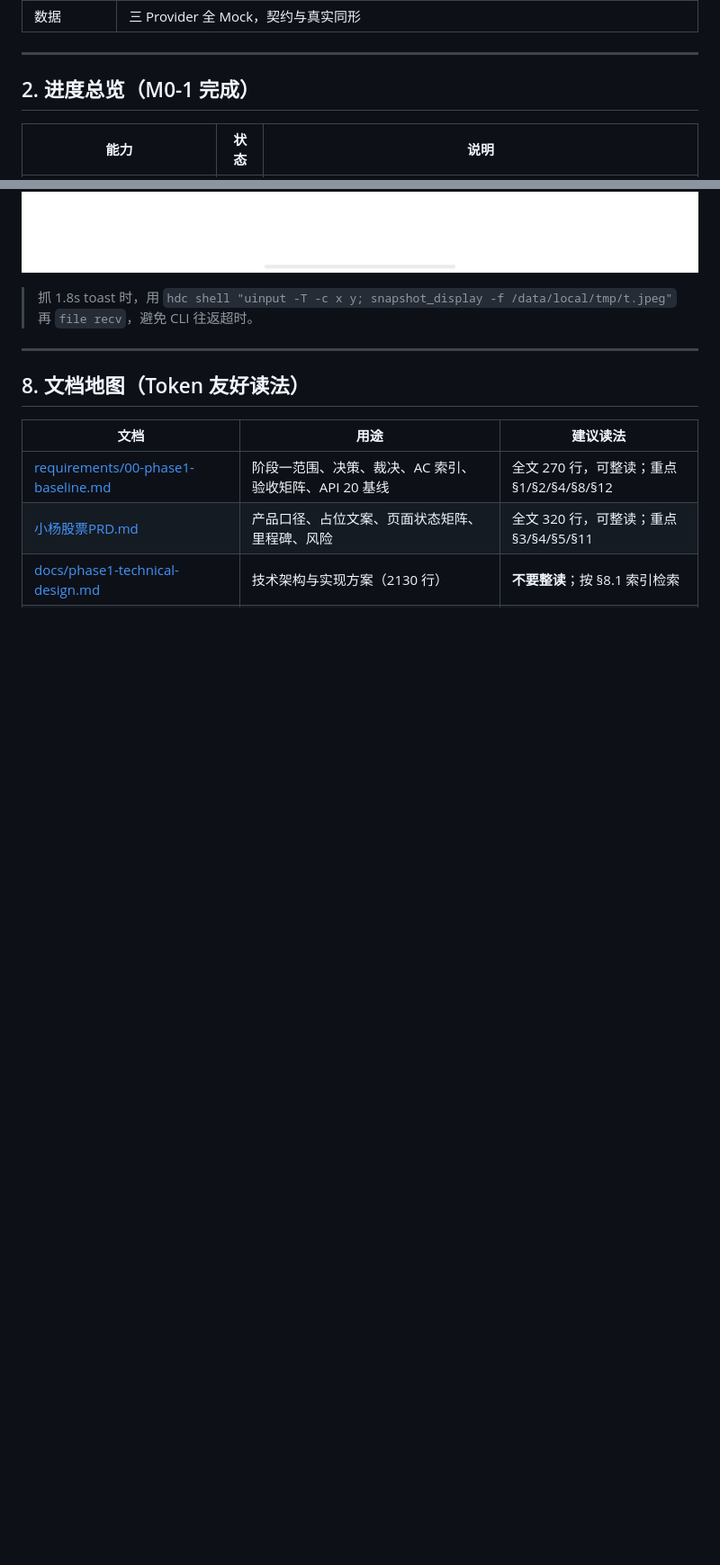
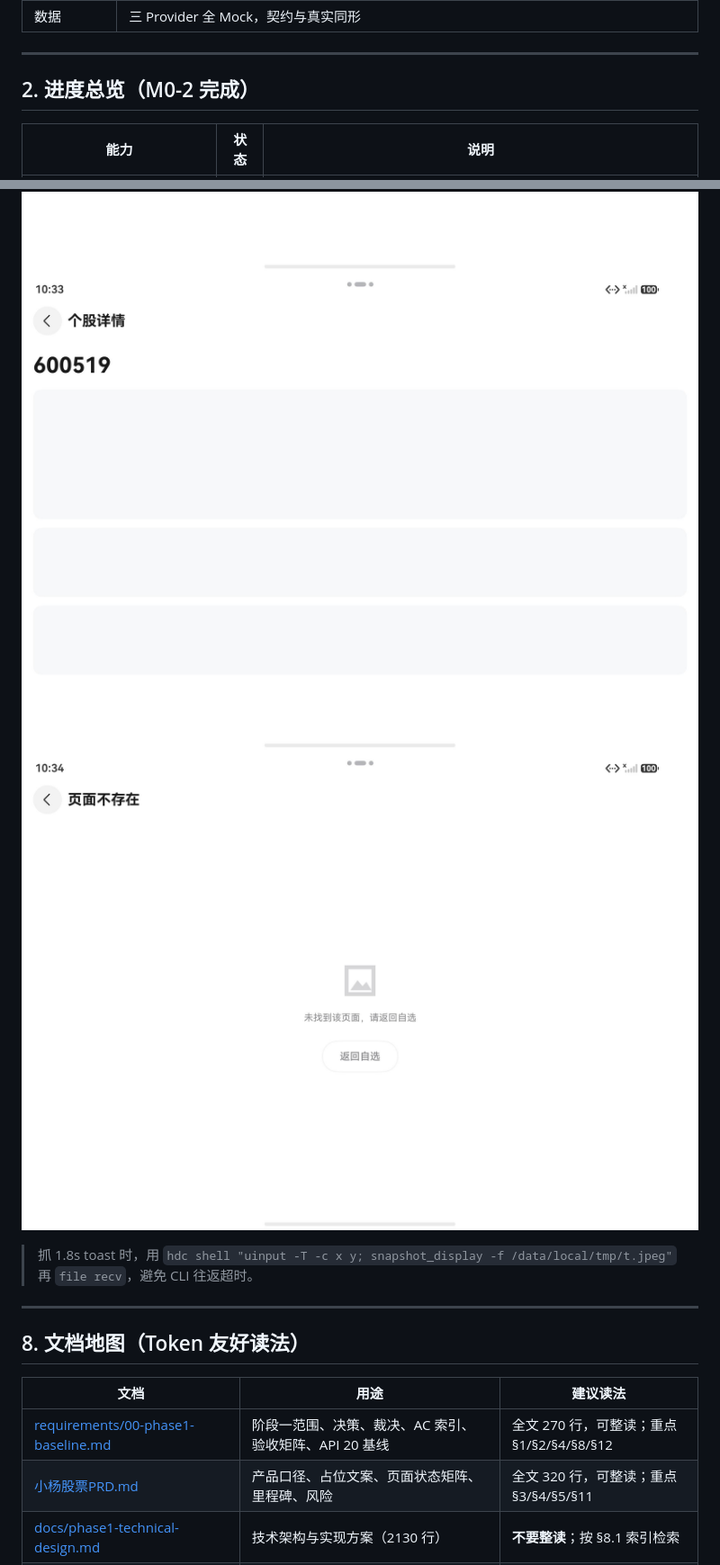
Before and after one commit to AndGirl/AI-hmos-Stock, a Markdown page: docs/进度文档.md, 2 parts joined by grey strips. Shown at 90% size. Rendered like a GitHub page; pictures changed too: shots/m0-deeplink-cold.jpeg (added), shots/m0-deeplink-invalid.jpeg (added); blank space fills up the shorter version.

```diff
--- a/docs/进度文档.md
+++ b/docs/进度文档.md
@@ -48,7 +48,7 @@
 
 ---
 
-## 2. 进度总览（M0-1 完成）
+## 2. 进度总览（M0-2 完成）
 
 | 能力 | 状态 | 说明 |
 |---|---|---|
@@ -275,6 +294,8 @@ hdc list targets
 ![详情路由](../shots/m0-route-detail.jpeg)
 ![PK 路由](../shots/m0-route-pk.jpeg)
 ![404 路由](../shots/m0-route-notfound.jpeg)
+![深链冷启动](../shots/m0-deeplink-cold.jpeg)
+![深链缺参 404](../shots/m0-deeplink-invalid.jpeg)
 
 > 抓 1.8s toast 时，用 `hdc shell "uinput -T -c x y; snapshot_display -f /data/local/tmp/t.jpeg"` 再 `file recv`，避免 CLI 往返超时。
 
```
Also changed, not shown: other parts of docs/进度文档.md (+33 -9 lines), 8 other files.
